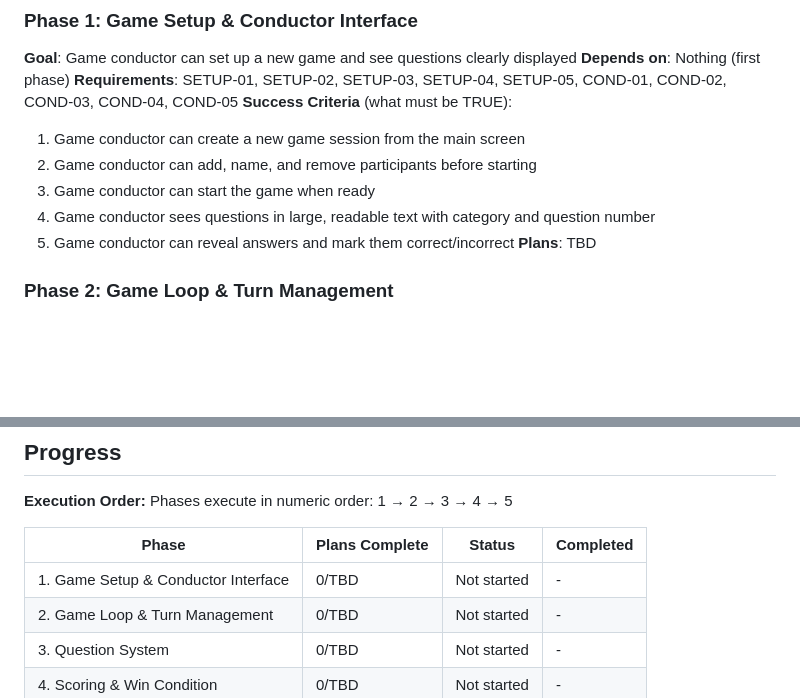
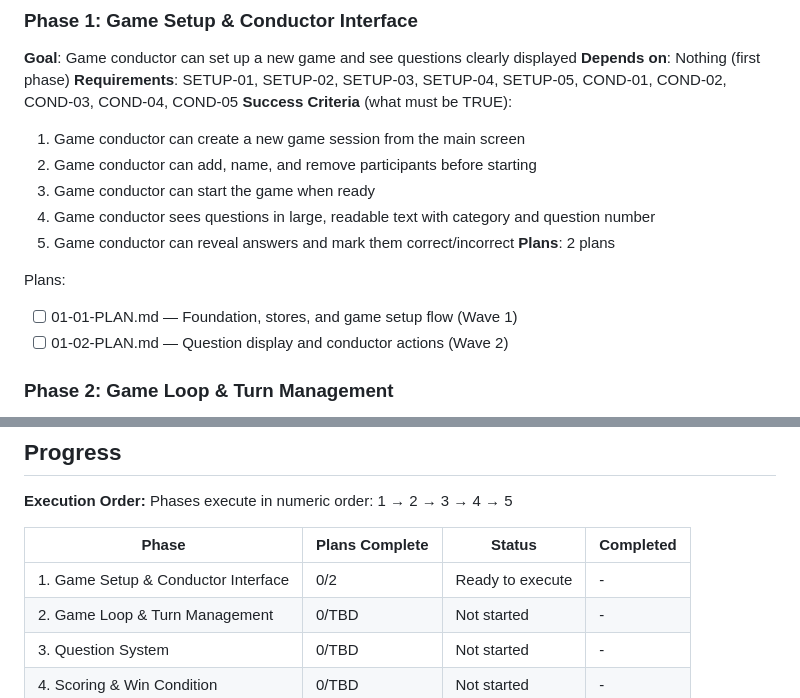
Before and after one commit to kbsimple/trivial-world, a Markdown page: .planning/ROADMAP.md, 2 parts joined by grey strips. GitHub-like rendering; blank space fills up the shorter version.

Commit message:
docs(01): create phase 1 plan - game setup and conductor interface
Co-Authored-By: Claude Opus 4.8 <noreply@anthropic.com>

```diff
--- a/.planning/ROADMAP.md
+++ b/.planning/ROADMAP.md
@@ -30,7 +30,11 @@ Decimal phases appear between their surrounding integers in numeric order.
   3. Game conductor can start the game when ready
   4. Game conductor sees questions in large, readable text with category and question number
   5. Game conductor can reveal answers and mark them correct/incorrect
-**Plans**: TBD
+**Plans**: 2 plans
+
+Plans:
+- [ ] 01-01-PLAN.md — Foundation, stores, and game setup flow (Wave 1)
+- [ ] 01-02-PLAN.md — Question display and conductor actions (Wave 2)
 
 ### Phase 2: Game Loop & Turn Management
 **Goal**: Players can take turns with die rolls and move through the game
@@ -85,7 +89,7 @@ Phases execute in numeric order: 1 → 2 → 3 → 4 → 5
 
 | Phase | Plans Complete | Status | Completed |
 |-------|----------------|--------|-----------|
-| 1. Game Setup & Conductor Interface | 0/TBD | Not started | - |
+| 1. Game Setup & Conductor Interface | 0/2 | Ready to execute | - |
 | 2. Game Loop & Turn Management | 0/TBD | Not started | - |
 | 3. Question System | 0/TBD | Not started | - |
 | 4. Scoring & Win Condition | 0/TBD | Not started | - |
```
Also changed, not shown: 2 other files.
